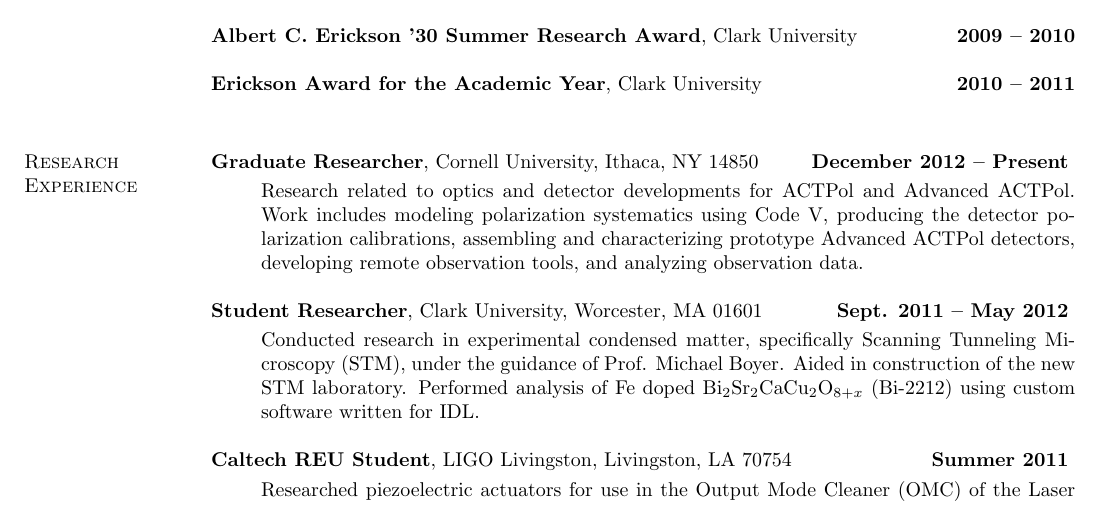
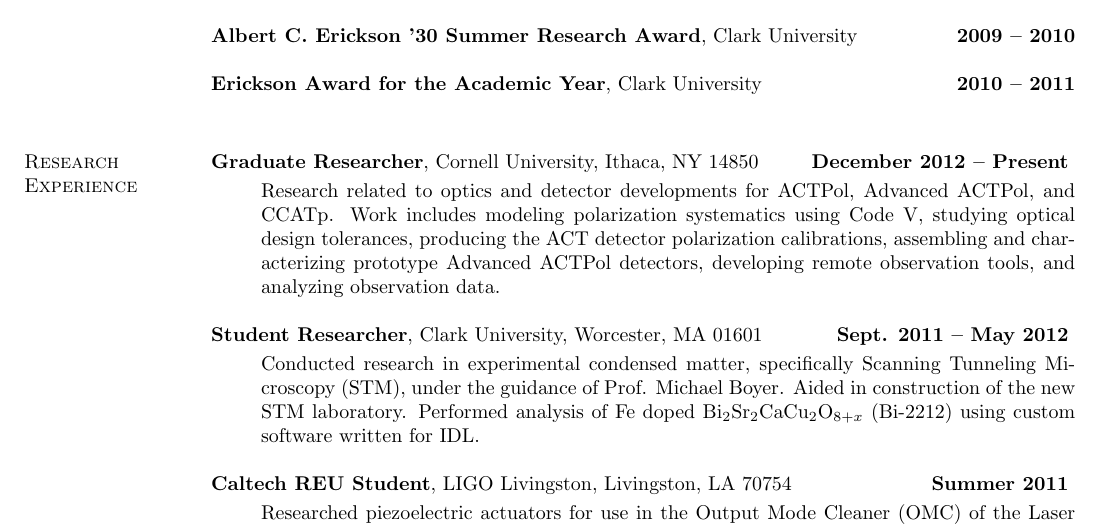
Before and after one commit to BrianJKoopman/cv, a LaTeX CV (bjk_cv.tex): part of page 1 of 4, cut so that both start at the same text. Compiled offline with pdfLaTeX.

Commit message:
Add CCATp work to research description

```diff
--- a/bjk_cv.tex
+++ b/bjk_cv.tex
@@ -69,12 +69,12 @@
     \textbf{Graduate Researcher}, Cornell University, Ithaca, NY 14850 \hfill \textbf{December 2012 -- Present}
     \vspace*{1mm}
     \begin{itemize}
-        \item [ ] Research related to optics and detector developments for ACTPol and
-                  Advanced ACTPol. Work includes modeling polarization
-                  systematics using Code V, producing the detector polarization calibrations,
-                  assembling and characterizing prototype Advanced ACTPol detectors, developing remote
-                  observation tools, and analyzing observation data.
-    \end{itemize}
+        \item [ ] Research related to optics and detector developments for ACTPol,
+                  Advanced ACTPol, and CCATp. Work includes modeling
+                  polarization systematics using Code V, studying optical
+                  design tolerances, producing the ACT detector polarization calibrations,
+                  assembling and characterizing prototype Advanced ACTPol detectors, developing
+                  remote observation tools, and analyzing observation data.  \end{itemize}
 
     \textbf{Student Researcher}, Clark University, Worcester, MA 01601 \hfill \textbf{Sept. 2011 -- May 2012}
     \vspace*{1mm}
```
